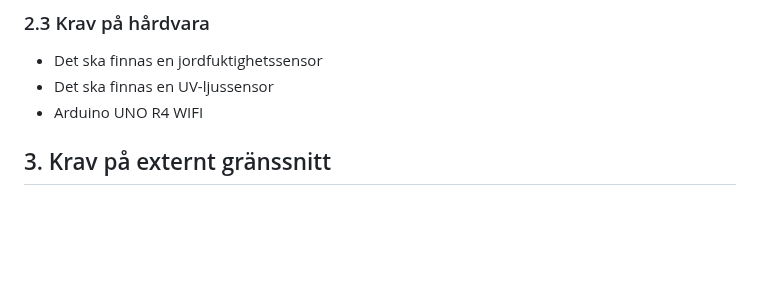
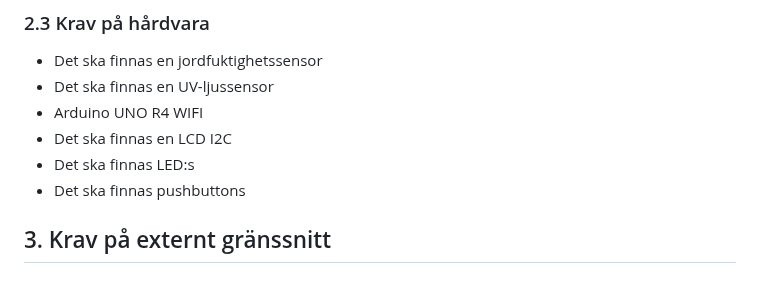
Before and after one commit to SUVX24-Chas-IoT-Team-7/wateringbuddy, a Markdown page: docs/specifications.md, the part around the change. GitHub-like rendering; blank space fills up the shorter version.

```diff
--- a/docs/specifications.md
+++ b/docs/specifications.md
@@ -85,6 +85,9 @@ Denna produkt är avsedd att placeras i en krukväxts kruka. Den ska sedan autom
 - Det ska finnas en jordfuktighetssensor
 - Det ska finnas en UV-ljussensor
 - Arduino UNO R4 WIFI
+- Det ska finnas en LCD I2C
+- Det ska finnas LED:s
+- Det ska finnas pushbuttons
 
 ## 3. Krav på externt gränssnitt
 
```
